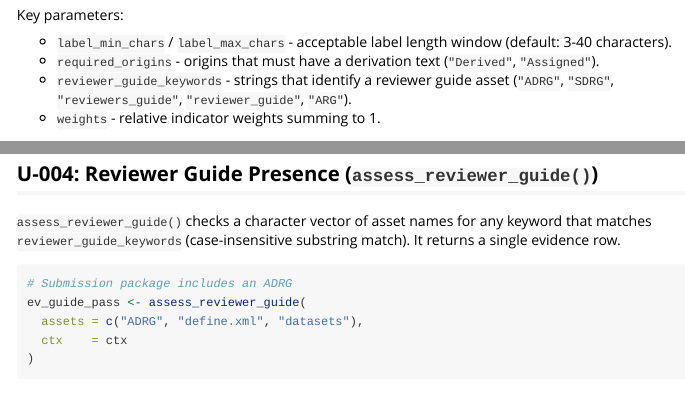
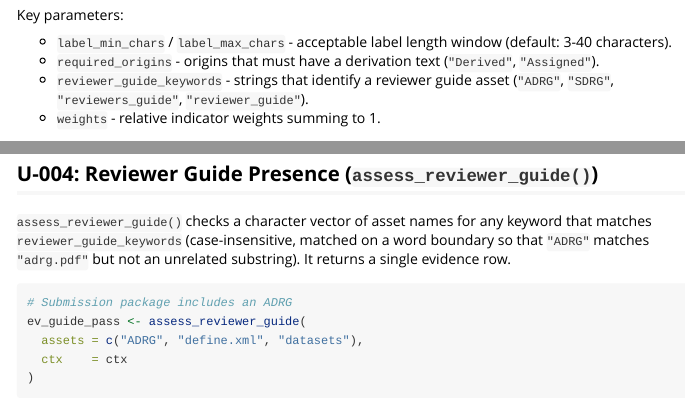
Before and after one commit to R4SUB/r4subusability, an R Markdown document (vignettes/usability-indicators.Rmd): the page in a window 1100 px wide, from 960 px down, and a second part further down, joined at a grey line. Rendered offline with R 4.5, knitr and Pandoc, with nearby package versions; some code elsewhere in the file could not run offline.

Commit message:
Fix README example and vignette details (#5)

````diff
--- a/vignettes/usability-indicators.Rmd
+++ b/vignettes/usability-indicators.Rmd
@@ -57,7 +57,7 @@ Key parameters:
 - `required_origins` - origins that must have a derivation text
   (`"Derived"`, `"Assigned"`).
 - `reviewer_guide_keywords` - strings that identify a reviewer guide asset
-  (`"ADRG"`, `"SDRG"`, `"reviewers_guide"`, `"reviewer_guide"`, `"ARG"`).
+  (`"ADRG"`, `"SDRG"`, `"reviewers_guide"`, `"reviewer_guide"`).
 - `weights` - relative indicator weights summing to 1.
 
 ```{r config_weights}
@@ -176,8 +176,9 @@ derived variables so coverage is not applicable (`na`).
 ## U-004: Reviewer Guide Presence (`assess_reviewer_guide()`)
 
 `assess_reviewer_guide()` checks a character vector of asset names for any
-keyword that matches `reviewer_guide_keywords` (case-insensitive substring
-match). It returns a single evidence row.
+keyword that matches `reviewer_guide_keywords` (case-insensitive, matched on a
+word boundary so that `"ADRG"` matches `"adrg.pdf"` but not an unrelated
+substring). It returns a single evidence row.
 
 ```{r u004_pass}
 # Submission package includes an ADRG
````
Also changed, not shown: NEWS.md (+8 -0 lines), README.md.
